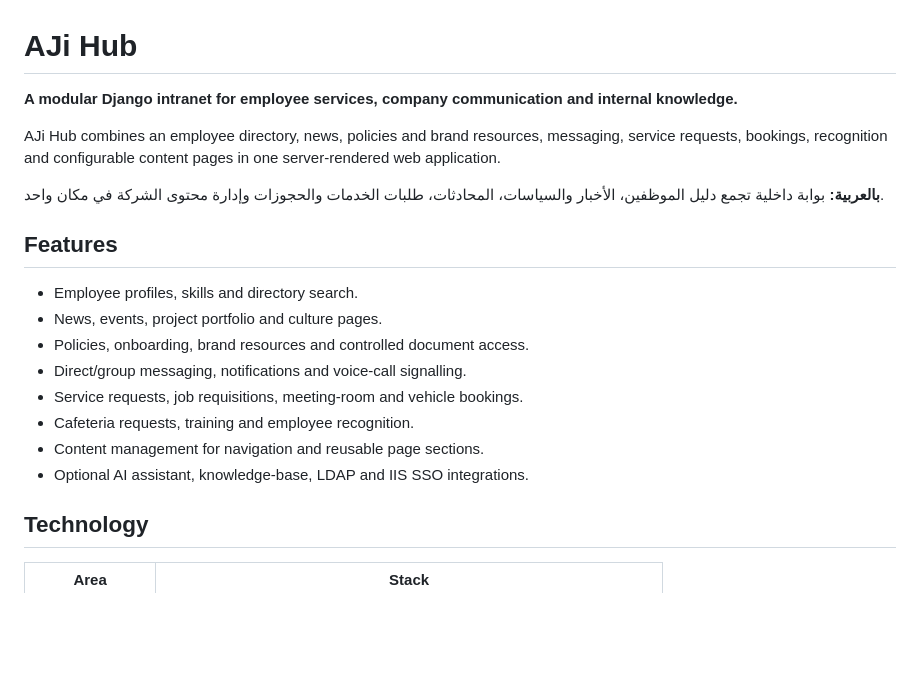
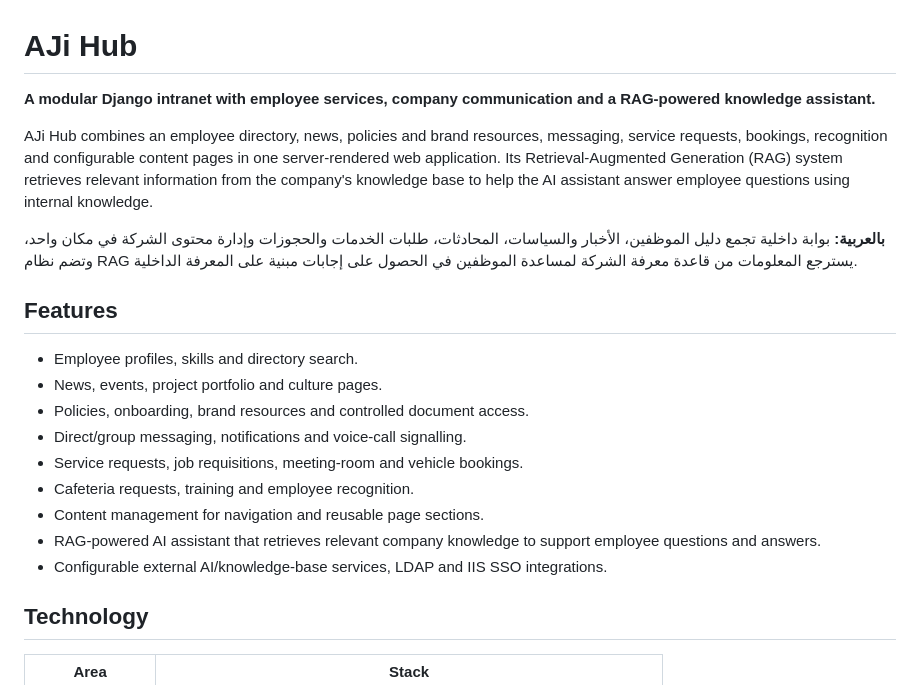
Before and after one commit to Sleman-Assaf/aji-hub, a Markdown page: README.md, the part around the change. GitHub-like rendering; blank space fills up the shorter version.

```diff
--- a/README.md
+++ b/README.md
@@ -1,10 +1,10 @@
 # AJi Hub
 
-**A modular Django intranet for employee services, company communication and internal knowledge.**
+**A modular Django intranet with employee services, company communication and a RAG-powered knowledge assistant.**
 
-AJi Hub combines an employee directory, news, policies and brand resources, messaging, service requests, bookings, recognition and configurable content pages in one server-rendered web application.
+AJi Hub combines an employee directory, news, policies and brand resources, messaging, service requests, bookings, recognition and configurable content pages in one server-rendered web application. Its Retrieval-Augmented Generation (RAG) system retrieves relevant information from the company's knowledge base to help the AI assistant answer employee questions using internal knowledge.
 
-**بالعربية:** بوابة داخلية تجمع دليل الموظفين، الأخبار والسياسات، المحادثات، طلبات الخدمات والحجوزات وإدارة محتوى الشركة في مكان واحد.
+**بالعربية:** بوابة داخلية تجمع دليل الموظفين، الأخبار والسياسات، المحادثات، طلبات الخدمات والحجوزات وإدارة محتوى الشركة في مكان واحد، وتضم نظام RAG يسترجع المعلومات من قاعدة معرفة الشركة لمساعدة الموظفين في الحصول على إجابات مبنية على المعرفة الداخلية.
 
 ## Features
 
@@ -15,7 +15,8 @@ AJi Hub combines an employee directory, news, policies and brand resources, mess
 - Service requests, job requisitions, meeting-room and vehicle bookings.
 - Cafeteria requests, training and employee recognition.
 - Content management for navigation and reusable page sections.
-- Optional AI assistant, knowledge-base, LDAP and IIS SSO integrations.
+- RAG-powered AI assistant that retrieves relevant company knowledge to support employee questions and answers.
+- Configurable external AI/knowledge-base services, LDAP and IIS SSO integrations.
 
 ## Technology
 
```
